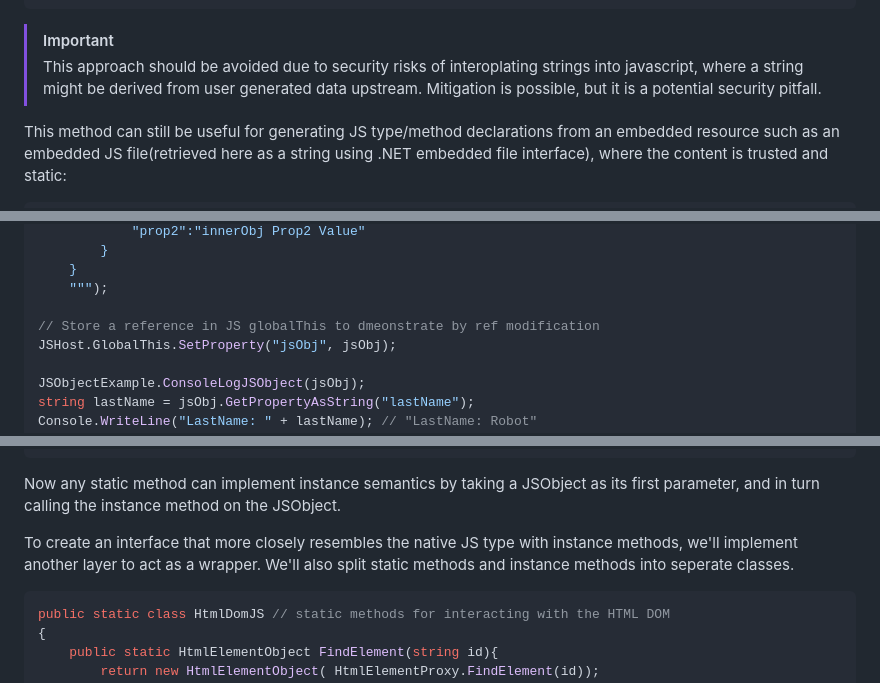
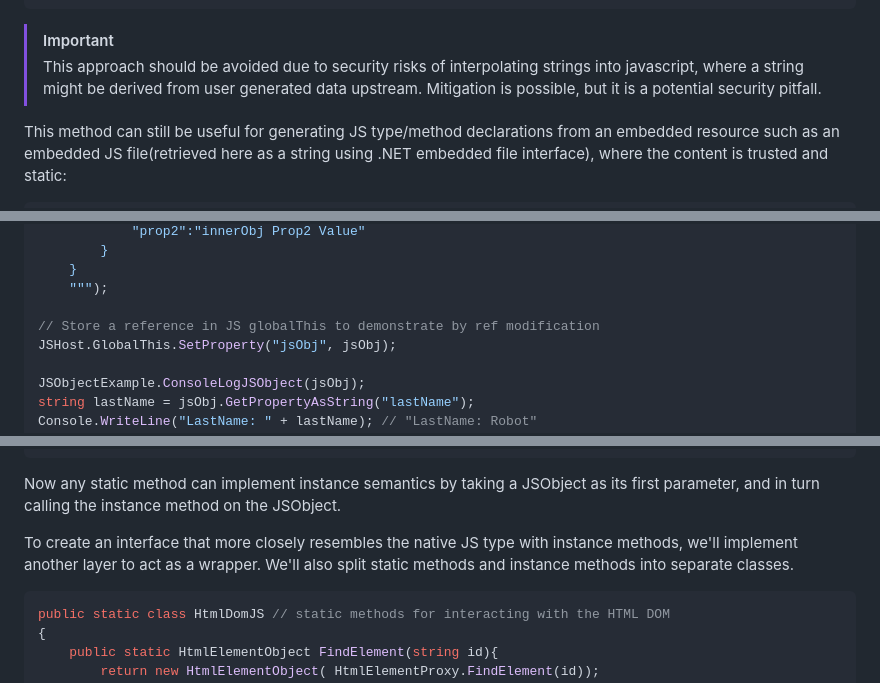
Before and after one commit to SerratedSharp/CSharpWasmRecipes, a Markdown page: README.md, 3 parts joined by grey strips. Rendered like a GitHub page.

````diff
--- a/README.md
+++ b/README.md
@@ -129,7 +129,7 @@ GlobalProxyJS.AlertProxy("Hello World");
 ```
 
 > [!IMPORTANT]
-> This approach should be avoided due to security risks of interoplating strings into javascript, where a string might be derived from user generated data upstream.  Mitigation is possible, but it is a potential security pitfall.
+> This approach should be avoided due to security risks of interpolating strings into javascript, where a string might be derived from user generated data upstream.  Mitigation is possible, but it is a potential security pitfall.
 
 This method can still be useful for generating JS type/method declarations from an embedded resource such as an embedded JS file(retrieved here as a string using .NET embedded file interface), where the content is trusted and static:
 ```C#
@@ -205,7 +205,7 @@ JSObject jsObj = JSObjectExample.GetJsonAsJSObject(
     }
     """);
 
-// Store a reference in JS globalThis to dmeonstrate by ref modification
+// Store a reference in JS globalThis to demonstrate by ref modification
 JSHost.GlobalThis.SetProperty("jsObj", jsObj);
 
 JSObjectExample.ConsoleLogJSObject(jsObj);
@@ -282,7 +282,7 @@ Console.WriteLine("Class string: " + elementClasses);
 
 Now any static method can implement instance semantics by taking a JSObject as its first parameter, and in turn calling the instance method on the JSObject.
 
-To create an interface that more closely resembles the native JS type with instance methods, we'll implement another layer to act as a wrapper.  We'll also split static methods and instance methods into seperate classes.
+To create an interface that more closely resembles the native JS type with instance methods, we'll implement another layer to act as a wrapper.  We'll also split static methods and instance methods into separate classes.
 
 ```C#
 public static class HtmlDomJS // static methods for interacting with the HTML DOM
````
Also changed, not shown: other parts of README.md (+21 -21 lines).
